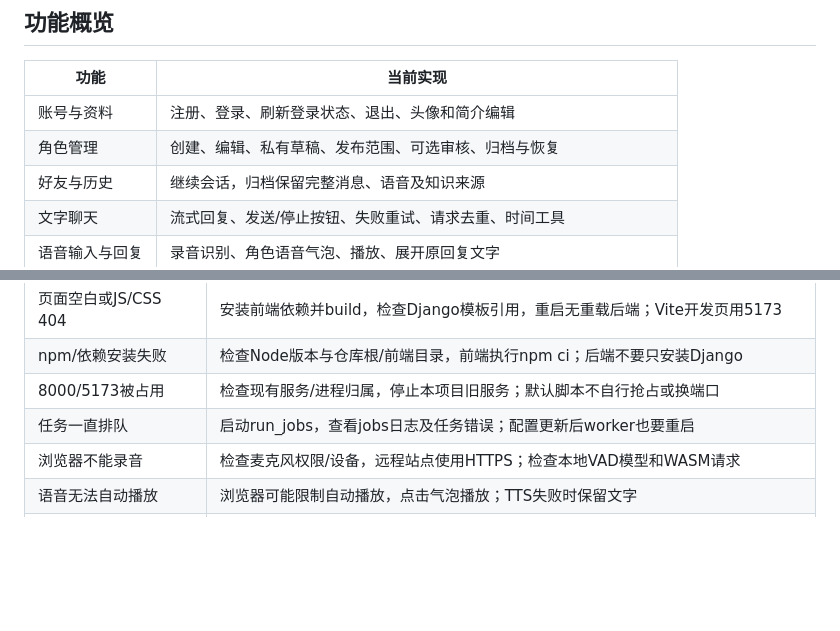
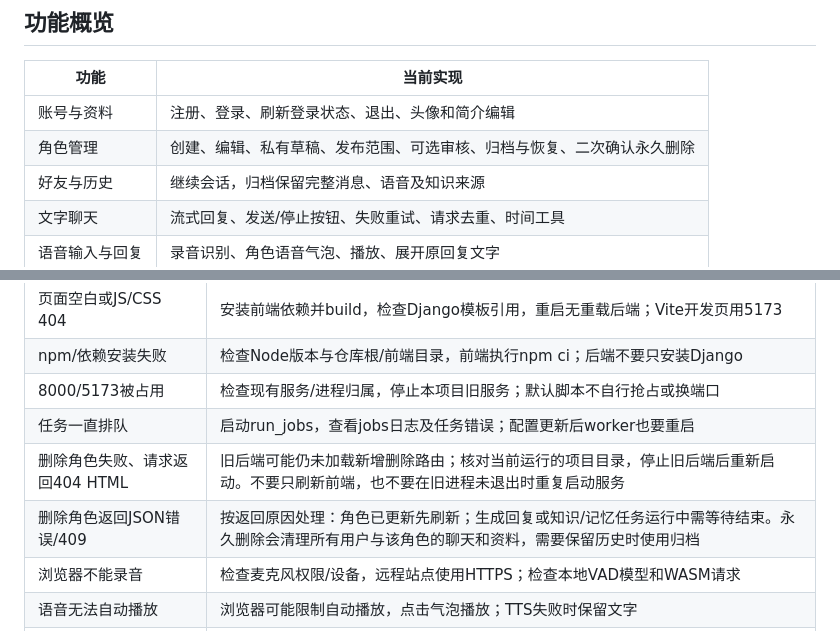
Before and after one commit to xiaoxiang-le/AI-friends, a Markdown page: README.md, 2 parts joined by grey strips. Drawn GitHub-style; blank space fills up the shorter version.

```diff
--- a/README.md
+++ b/README.md
@@ -25,7 +25,7 @@ AI friends 是一个 AI 角色创作与对话项目。用户可以创建角色
 | 功能 | 当前实现 |
 |---|---|
 | 账号与资料 | 注册、登录、刷新登录状态、退出、头像和简介编辑 |
-| 角色管理 | 创建、编辑、私有草稿、发布范围、可选审核、归档与恢复 |
+| 角色管理 | 创建、编辑、私有草稿、发布范围、可选审核、归档与恢复、二次确认永久删除 |
 | 好友与历史 | 继续会话，归档保留完整消息、语音及知识来源 |
 | 文字聊天 | 流式回复、发送/停止按钮、失败重试、请求去重、时间工具 |
 | 语音输入与回复 | 录音识别、角色语音气泡、播放、展开原回复文字 |
@@ -598,6 +598,8 @@ cd ..
 | npm/依赖安装失败 | 检查Node版本与仓库根/前端目录，前端执行npm ci；后端不要只安装Django |
 | 8000/5173被占用 | 检查现有服务/进程归属，停止本项目旧服务；默认脚本不自行抢占或换端口 |
 | 任务一直排队 | 启动run_jobs，查看jobs日志及任务错误；配置更新后worker也要重启 |
+| 删除角色失败、请求返回404 HTML | 旧后端可能仍未加载新增删除路由；核对当前运行的项目目录，停止旧后端后重新启动。不要只刷新前端，也不要在旧进程未退出时重复启动服务 |
+| 删除角色返回JSON错误/409 | 按返回原因处理：角色已更新先刷新；生成回复或知识/记忆任务运行中需等待结束。永久删除会清理所有用户与该角色的聊天和资料，需要保留历史时使用归档 |
 | 浏览器不能录音 | 检查麦克风权限/设备，远程站点使用HTTPS；检查本地VAD模型和WASM请求 |
 | 语音无法自动播放 | 浏览器可能限制自动播放，点击气泡播放；TTS失败时保留文字 |
 | 登录后刷新退出/CORS错误 | 统一127.0.0.1或统一localhost，核对CORS来源；本地HTTP保持DEBUGtrue |
```
Also changed, not shown: docs/ACCEPTANCE.md (+8 -0 lines).
